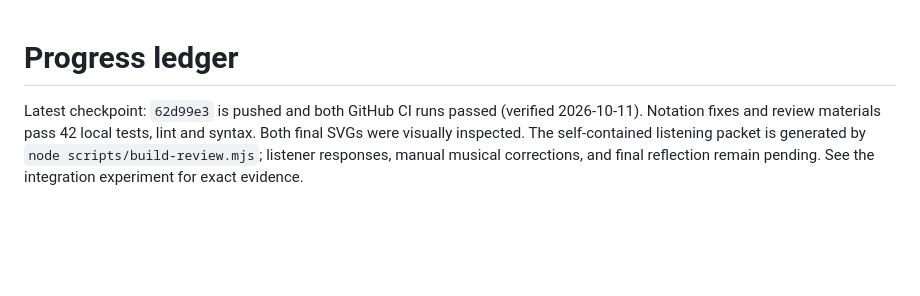
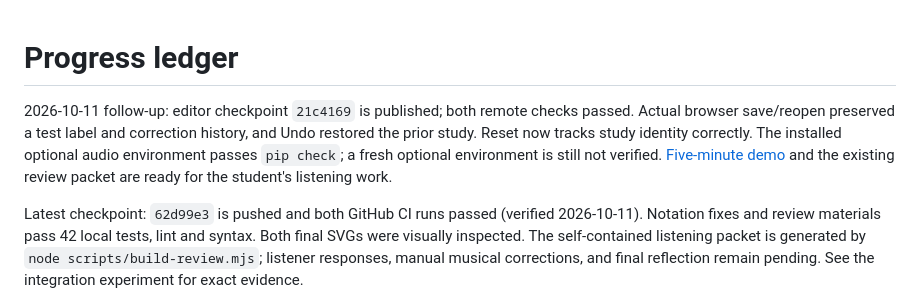
Before and after one commit to haydenmfu/ToneScript, a Markdown page: docs/PROGRESS.md, the part around the change. Drawn GitHub-style; blank space fills up the shorter version.

Commit message:
docs(demo): guide musician review and record verified checkpoint

```diff
--- a/docs/PROGRESS.md
+++ b/docs/PROGRESS.md
@@ -1,4 +1,6 @@
 # Progress ledger
+
+2026-10-11 follow-up: editor checkpoint `21c4169` is published; both remote checks passed. Actual browser save/reopen preserved a test label and correction history, and Undo restored the prior study. Reset now tracks study identity correctly. The installed optional audio environment passes `pip check`; a fresh optional environment is still not verified. [Five-minute demo](DEMO.md) and the existing review packet are ready for the student's listening work.
 
 Latest checkpoint: `62d99e3` is pushed and both GitHub CI runs passed (verified 2026-10-11). Notation fixes and review materials pass 42 local tests, lint and syntax. Both final SVGs were visually inspected. The self-contained listening packet is generated by `node scripts/build-review.mjs`; listener responses, manual musical corrections, and final reflection remain pending. See the integration experiment for exact evidence.
 
```
Also changed, not shown: docs/DEMO.md (added, +25 -0 lines).
